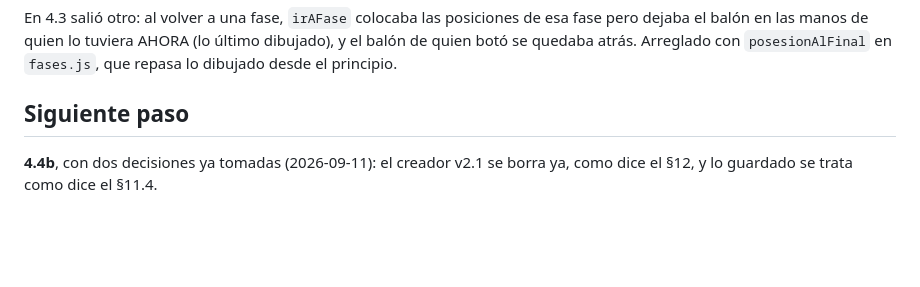
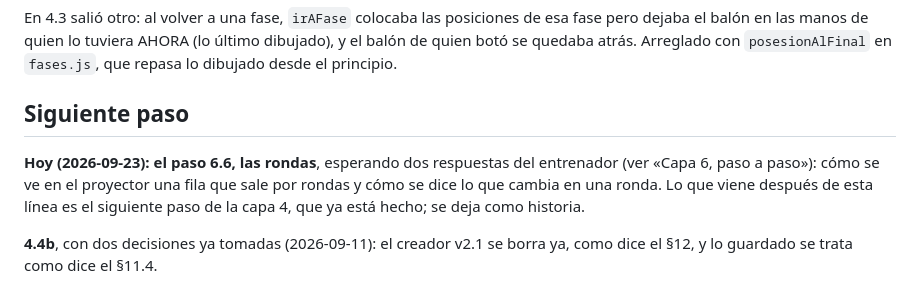
Before and after one commit to beltranarecon-ship-it/Playbook, a Markdown page: PROGRESO-PIZARRA.md, the part around the change. Rendered like a GitHub page; blank space fills up the shorter version.

Commit message:
PROGRESO: el siguiente paso es el 6.6, a la espera de dos respuestas
Co-Authored-By: Claude Opus 5.5 <noreply@anthropic.com>

```diff
--- a/PROGRESO-PIZARRA.md
+++ b/PROGRESO-PIZARRA.md
@@ -522,6 +522,12 @@ dibujado desde el principio.
 
 ## Siguiente paso
 
+**Hoy (2026-09-23): el paso 6.6, las rondas**, esperando dos respuestas
+del entrenador (ver «Capa 6, paso a paso»): cómo se ve en el proyector
+una fila que sale por rondas y cómo se dice lo que cambia en una ronda.
+Lo que viene después de esta línea es el siguiente paso de la capa 4,
+que ya está hecho; se deja como historia.
+
 **4.4b**, con dos decisiones ya tomadas (2026-09-11): el creador v2.1 se
 borra ya, como dice el §12, y lo guardado se trata como dice el §11.4.
 
```
